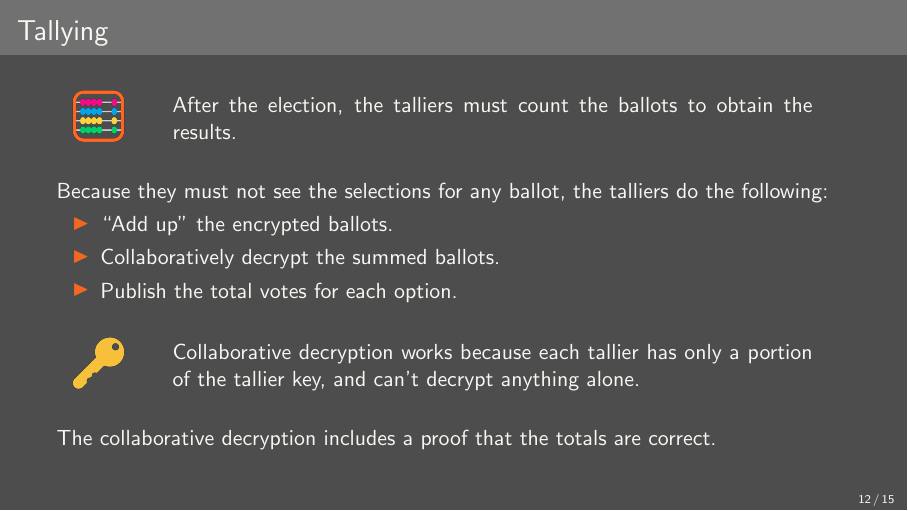
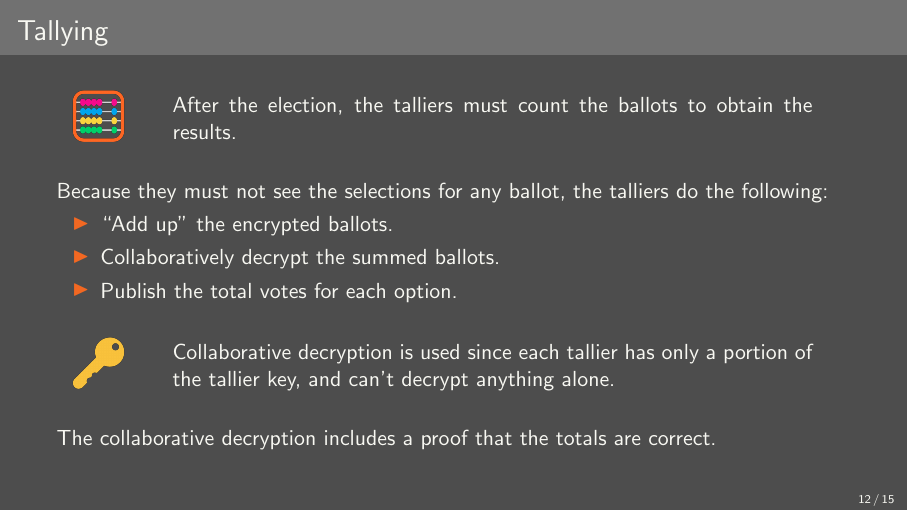
Before and after one commit to AaronFeickert/monkon2024, LaTeX slides (aura/aura.tex): page 12 of 15. Compiled offline with pdfLaTeX.

Commit message:
Update wording (#2)

```diff
--- a/aura/aura.tex
+++ b/aura/aura.tex
@@ -184,7 +184,7 @@
     \end{itemize}
 
     \begin{tabular}{>{\arraybackslash}m{40px} >{\arraybackslash}m{320px}}
-        \includegraphics[width=30px]{images/key.png} & Collaborative decryption works because each tallier has only a portion of the tallier key, and can't decrypt anything alone. \\~\\
+        \includegraphics[width=30px]{images/key.png} & Collaborative decryption is used since each tallier has only a portion of the tallier key, and can't decrypt anything alone. \\~\\
     \end{tabular}
 
     The collaborative decryption includes a proof that the totals are correct.
```
